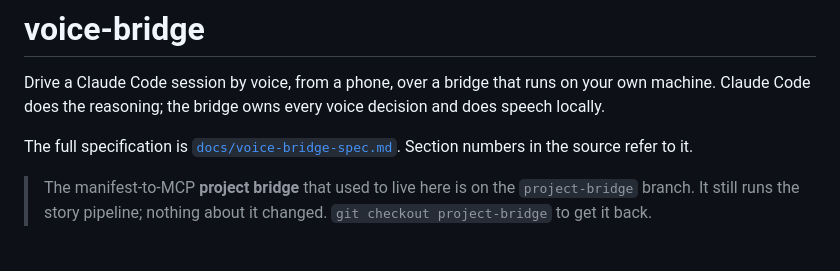
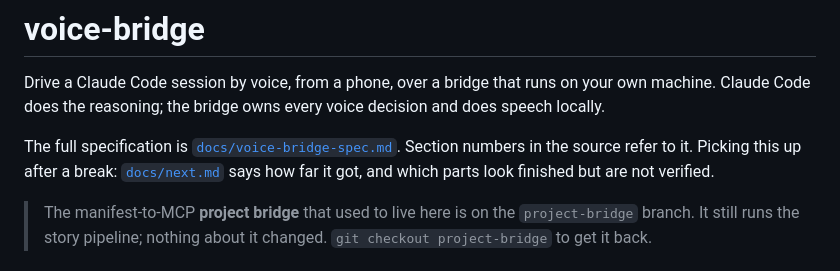
Before and after one commit to crsmithdev/voice-bridge-mcp, a Markdown page: README.md, the part around the change. GitHub-like rendering.

```diff
--- a/README.md
+++ b/README.md
@@ -5,7 +5,9 @@ your own machine. Claude Code does the reasoning; the bridge owns every voice
 decision and does speech locally.
 
 The full specification is [`docs/voice-bridge-spec.md`](docs/voice-bridge-spec.md).
-Section numbers in the source refer to it.
+Section numbers in the source refer to it. Picking this up after a break:
+[`docs/next.md`](docs/next.md) says how far it got, and which parts look
+finished but are not verified.
 
 > The manifest-to-MCP **project bridge** that used to live here is on the
 > `project-bridge` branch. It still runs the story pipeline; nothing about it
```
Also changed, not shown: docs/next.md (added, +83 -0 lines).
